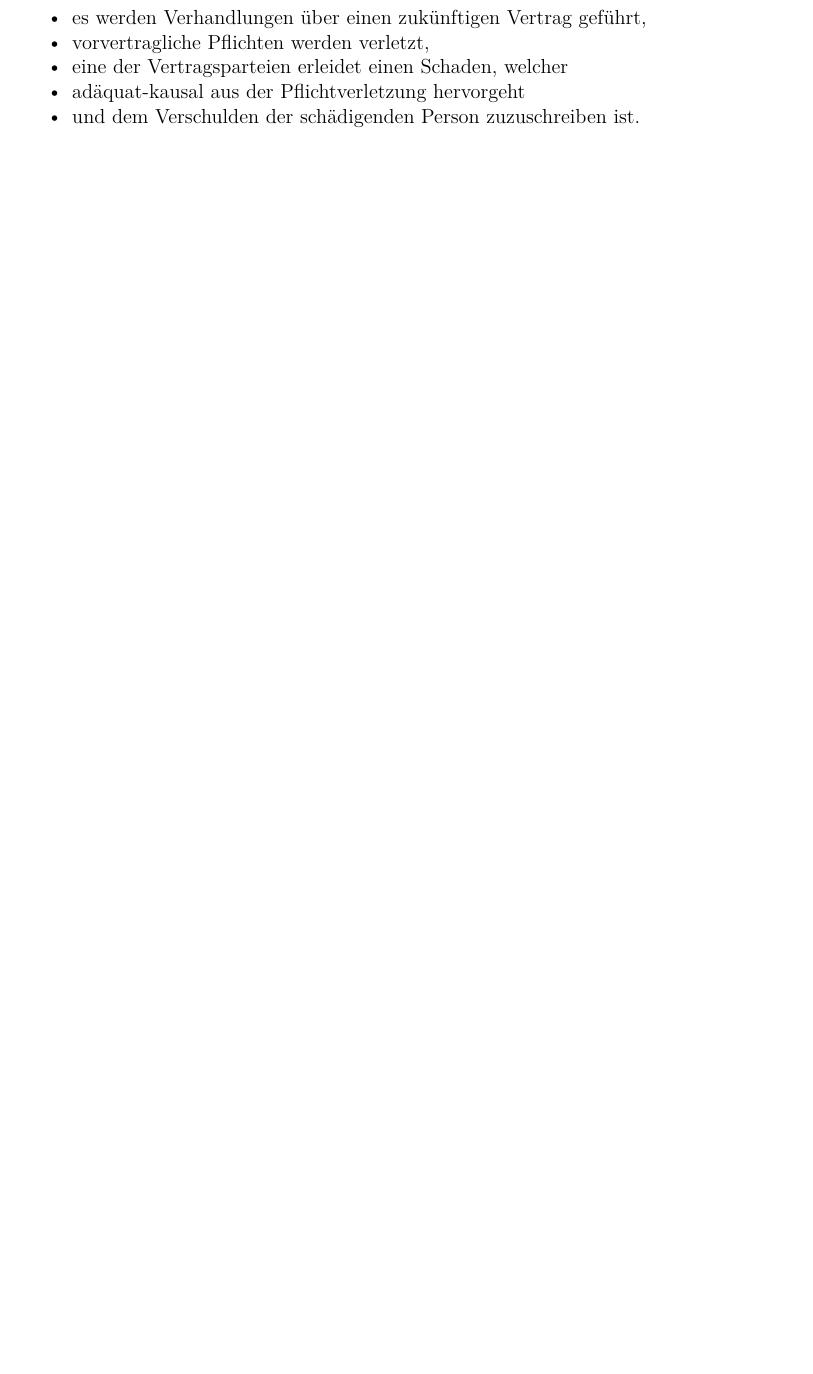
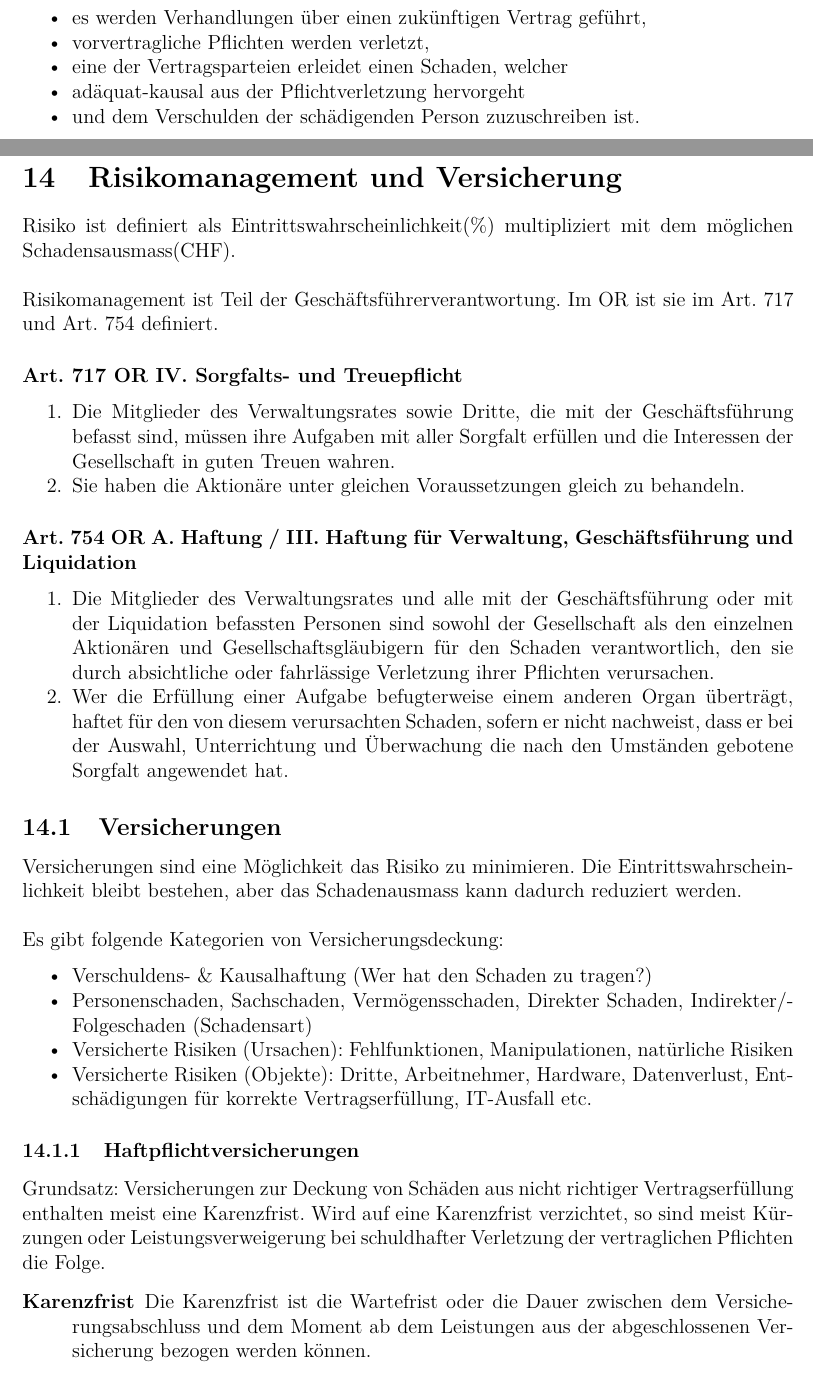
Before and after one commit to nortismo/privlaw, a LaTeX document (tex/00_Zusammefassung.tex, which reads tex/11_RisikoMgmtVersicherungen.tex): part of page 50 of 56 before the commit and two parts of pages 50 and 51 of 58 after it, the two joined at a grey line, cut so that both start at the same text, the shorter picture padded with empty space. Compiled offline with pdfLaTeX.

Commit message:
add chapter "Risiko Management & Versicherungen"

```diff
--- /dev/null
+++ b/tex/11_RisikoMgmtVersicherungen.tex
@@ -0,0 +1,64 @@
+\section{Risikomanagement und Versicherung}
+
+Risiko ist definiert als Eintrittswahrscheinlichkeit(\%) multipliziert mit
+dem möglichen Schadensausmass(CHF).\\
+
+Risikomanagement ist Teil der Geschäftsführerverantwortung. Im OR ist sie im
+Art. 717 und Art. 754 definiert.
+
+\paragraph{Art. 717 OR IV. Sorgfalts- und Treuepflicht}
+\begin{enumerate}
+	\tightlist
+	\item Die Mitglieder des Verwaltungsrates sowie Dritte, die mit der
+	Geschäftsführung befasst sind, müssen ihre Aufgaben mit aller Sorgfalt
+	erfüllen und die Interessen der Gesellschaft in guten Treuen wahren.
+	\item Sie haben die Aktionäre unter gleichen Voraussetzungen gleich zu
+	behandeln.
+\end{enumerate}
+
+\paragraph{Art. 754 OR A. Haftung / III. Haftung für Verwaltung,
+Geschäftsführung und Liquidation}
+\begin{enumerate}
+	\tightlist
+	\item Die Mitglieder des Verwaltungsrates und alle mit der Geschäftsführung
+	oder mit der Liquidation befassten Personen sind sowohl der Gesellschaft als
+	den einzelnen Aktionären und Gesellschaftsgläubigern für den Schaden
+	verantwortlich, den sie durch absichtliche oder fahrlässige Verletzung ihrer
+	Pflichten verursachen.
+	\item Wer die Erfüllung einer Aufgabe befugterweise einem anderen Organ
+	überträgt, haftet für den von diesem verursachten Schaden, sofern er nicht
+	nachweist, dass er bei der Auswahl, Unterrichtung und Überwachung die nach
+	den Umständen gebotene Sorgfalt angewendet hat.
+\end{enumerate}
+
+\subsection{Versicherungen}
+
+Versicherungen sind eine Möglichkeit das Risiko zu minimieren. Die
+Eintrittswahrscheinlichkeit bleibt bestehen, aber das Schadenausmass kann
+dadurch reduziert werden.\\
+
+Es gibt folgende Kategorien von Versicherungsdeckung:
+\begin{itemize}
+	\tightlist
+	\item Verschuldens- \& Kausalhaftung (Wer hat den Schaden zu tragen?)
+	\item Personenschaden, Sachschaden, Vermögensschaden, Direkter Schaden,
+	Indirekter/Folgeschaden (Schadensart)
+	\item Versicherte Risiken (Ursachen): Fehlfunktionen, Manipulationen,
+	natürliche Risiken
+	\item Versicherte Risiken (Objekte): Dritte, Arbeitnehmer, Hardware,
+	Datenverlust, Entschädigungen für korrekte Vertragserfüllung,
+	IT-Ausfall etc.
+\end{itemize}
+
+\subsubsection{Haftpflichtversicherungen}
+Grundsatz: Versicherungen zur Deckung von Schäden aus
+nicht richtiger Vertragserfüllung enthalten meist eine
+Karenzfrist. Wird auf eine Karenzfrist verzichtet, so sind meist
+Kürzungen oder Leistungsverweigerung bei schuldhafter
+Verletzung der vertraglichen Pflichten die Folge.
+
+\begin{description}
+	\item[Karenzfrist] Die Karenzfrist ist die Wartefrist oder die Dauer
+	zwischen dem Versicherungsabschluss und dem Moment ab dem Leistungen aus der
+	abgeschlossenen Versicherung bezogen werden können.
+\end{description}
@@ -0,0 +70,3 @@
+\begin{itemize}
+	\tightlist
+	\item Schäden an eigenen Daten (Wiederherstellung)
```
Also changed, not shown: tex/00_Zusammefassung.tex (+1 -0 lines), tex/11_RisikoMgmtVersicherungen.tex (43 more changed lines).
